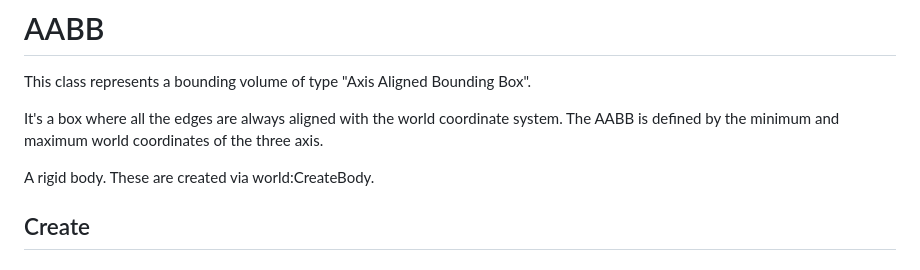
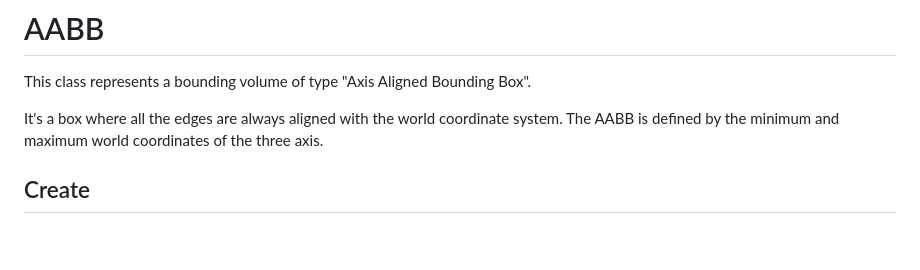
Before and after one commit to d954mas/defold-reactphysics3d, a Markdown page: docs/aabb.md, the part around the change. Drawn GitHub-style; blank space fills up the shorter version.

Commit message:
aabb docs

```diff
--- a/docs/aabb.md
+++ b/docs/aabb.md
@@ -2,8 +2,6 @@
 This class represents a bounding volume of type "Axis Aligned Bounding Box".
 
 It's a box where all the edges are always aligned with the world coordinate system. The AABB is defined by the minimum and maximum world coordinates of the three axis.
-
-A rigid body. These are created via world:CreateBody.
 
 ## Create
 
```
Also changed, not shown: docs/ray.md (added, +14 -0 lines).
